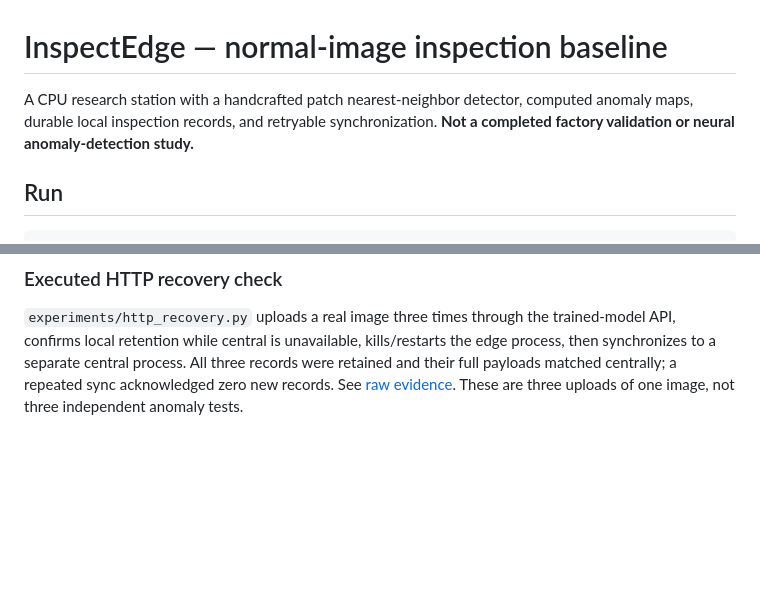
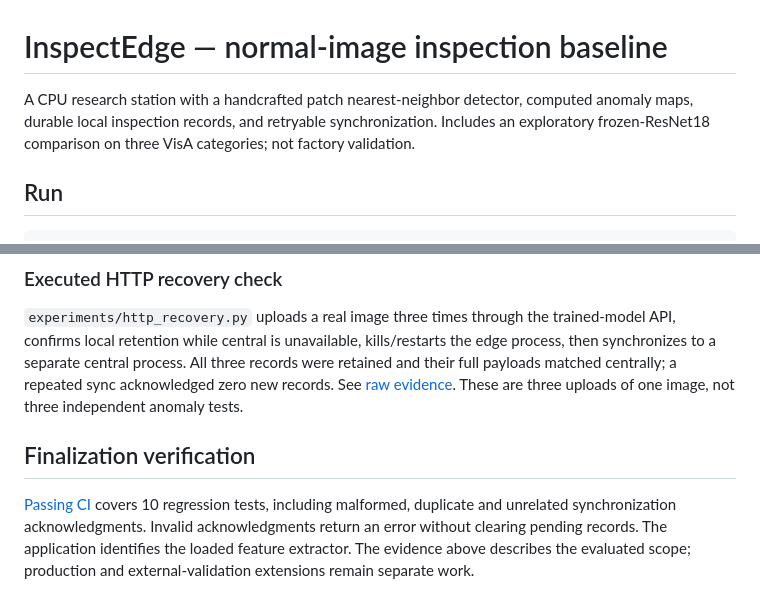
Before and after one commit to AliAkbar129/InspectEdge, a Markdown page: README.md, 2 parts joined by grey strips. Drawn GitHub-style; blank space fills up the shorter version.

Commit message:
Document final verified scope and regression evidence

```diff
--- a/README.md
+++ b/README.md
@@ -1,6 +1,6 @@
 # InspectEdge — normal-image inspection baseline
 
-A CPU research station with a handcrafted patch nearest-neighbor detector, computed anomaly maps, durable local inspection records, and retryable synchronization. **Not a completed factory validation or neural anomaly-detection study.**
+A CPU research station with a handcrafted patch nearest-neighbor detector, computed anomaly maps, durable local inspection records, and retryable synchronization. Includes an exploratory frozen-ResNet18 comparison on three VisA categories; not factory validation.
 
 ## Run
 
@@ -66,3 +66,8 @@ Select a category-specific model explicitly, for example set `INSPECT_MODEL` to
 ### Executed HTTP recovery check
 
 `experiments/http_recovery.py` uploads a real image three times through the trained-model API, confirms local retention while central is unavailable, kills/restarts the edge process, then synchronizes to a separate central process. All three records were retained and their full payloads matched centrally; a repeated sync acknowledged zero new records. See [raw evidence](evidence/http_recovery.json). These are three uploads of one image, not three independent anomaly tests.
+
+
+## Finalization verification
+
+[Passing CI](https://github.com/AliAkbar129/InspectEdge/actions/runs/39147527823) covers 10 regression tests, including malformed, duplicate and unrelated synchronization acknowledgments. Invalid acknowledgments return an error without clearing pending records. The application identifies the loaded feature extractor. The evidence above describes the evaluated scope; production and external-validation extensions remain separate work.
```
